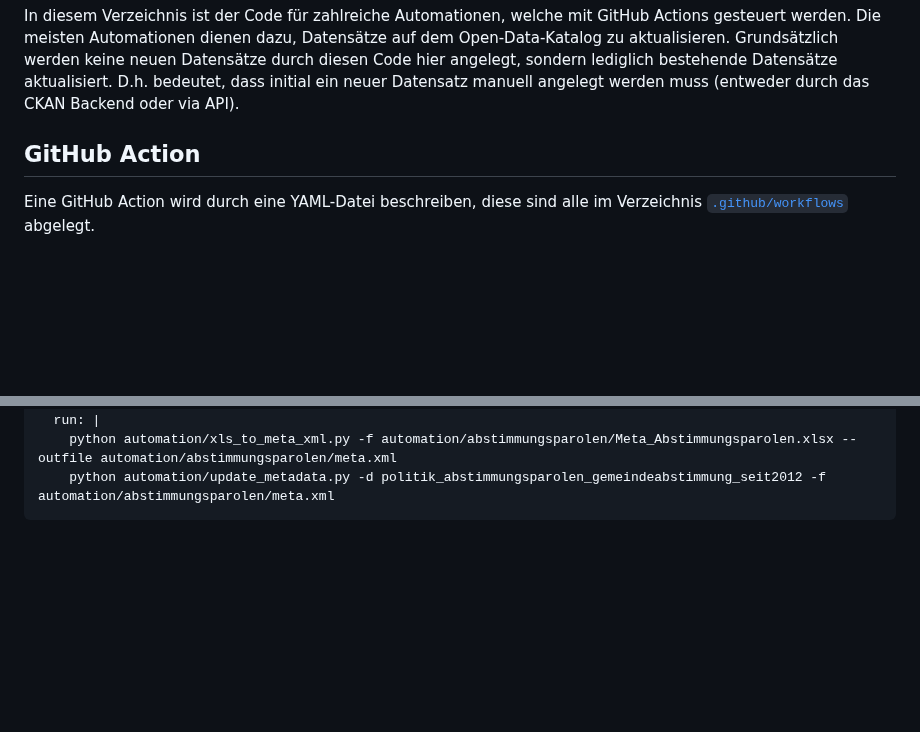
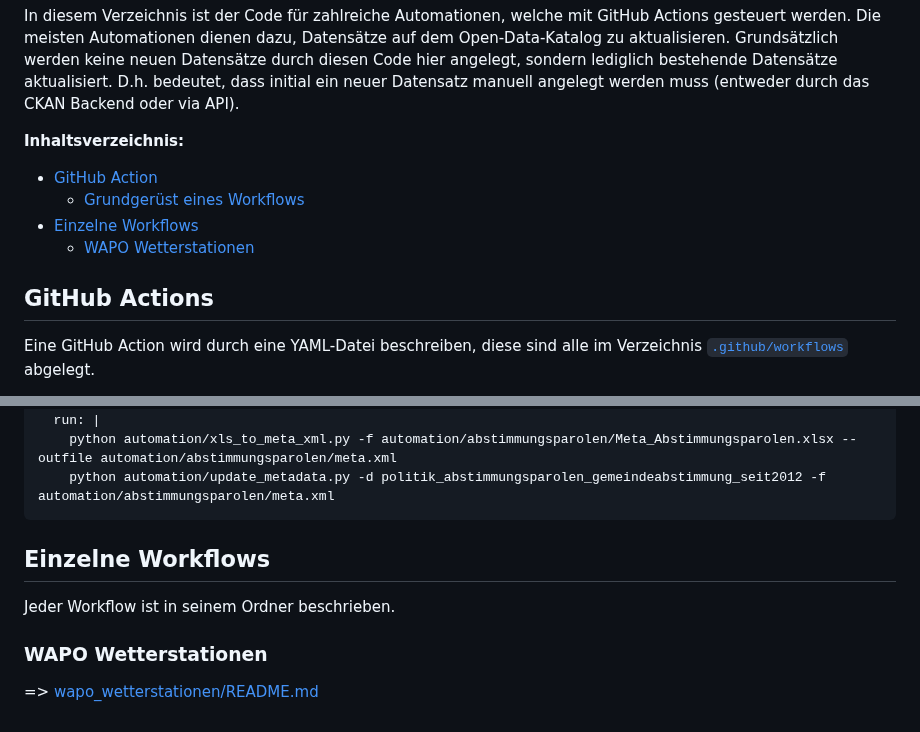
Before and after one commit to opendatazurich/opendatazurich.github.io, a Markdown page: automation/README.md, 2 parts joined by grey strips. GitHub-like rendering; blank space fills up the shorter version.

````diff
--- a/automation/README.md
+++ b/automation/README.md
@@ -6,8 +6,14 @@ Die meisten Automationen dienen dazu, Datensätze auf dem Open-Data-Katalog zu a
 Grundsätzlich werden keine neuen Datensätze durch diesen Code hier angelegt, sondern lediglich bestehende Datensätze aktualisiert.
 D.h. bedeutet, dass initial ein neuer Datensatz manuell angelegt werden muss (entweder durch das CKAN Backend oder via API).
 
+**Inhaltsverzeichnis:**
 
-## GitHub Action
+- [GitHub Action](#github-actions)
+    * [Grundgerüst eines Workflows](#grundgerust-eines-workflows)
+- [Einzelne Workflows](#einzelne-workflows)
+    * [WAPO Wetterstationen](#wapo-wetterstationen)
+
+## GitHub Actions
 
 Eine GitHub Action wird durch eine YAML-Datei beschreiben, diese sind alle im Verzeichnis [`.github/workflows`](https://github.com/opendatazurich/opendatazurich.github.io/tree/master/.github/workflows) abgelegt.
 
@@ -267,3 +273,11 @@ Alle Datensätze, die via GitHub Action aktualisiert werden, haben ein OGD-Metad
     python automation/xls_to_meta_xml.py -f automation/abstimmungsparolen/Meta_Abstimmungsparolen.xlsx --outfile automation/abstimmungsparolen/meta.xml
     python automation/update_metadata.py -d politik_abstimmungsparolen_gemeindeabstimmung_seit2012 -f automation/abstimmungsparolen/meta.xml
 ```
+
+## Einzelne Workflows
+
+Jeder Workflow ist in seinem Ordner beschrieben.
+
+### WAPO Wetterstationen
+
+=> [wapo_wetterstationen/README.md](https://github.com/opendatazurich/opendatazurich.github.io/blob/master/automation/wapo_wetterstationen/README.md)
````
